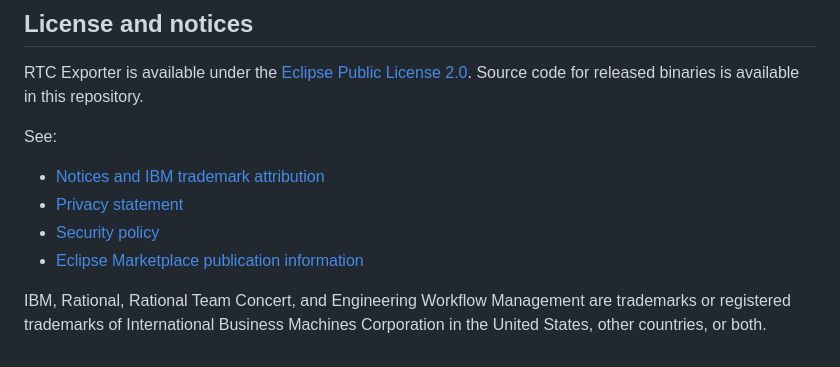
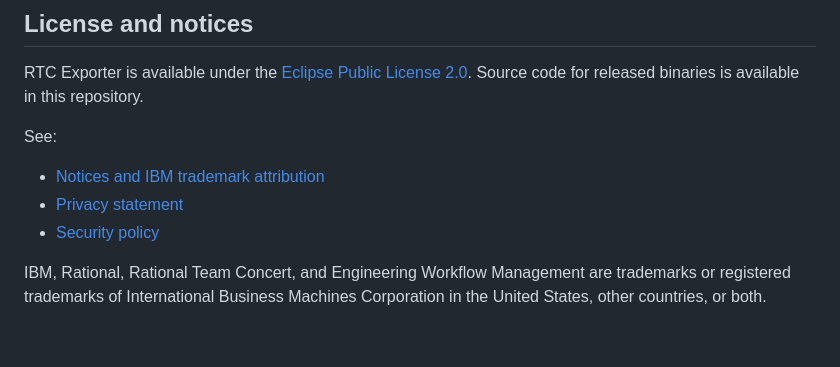
Before and after one commit to Ares16x16/rtc-exporter, a Markdown page: README.md, the part around the change. GitHub-like rendering.

Commit message:
docs: remove marketplace publication notes

```diff
--- a/README.md
+++ b/README.md
@@ -166,7 +166,6 @@ See:
 - [Notices and IBM trademark attribution](NOTICE.md)
 - [Privacy statement](PRIVACY.md)
 - [Security policy](SECURITY.md)
-- [Eclipse Marketplace publication information](eclipse-plugin/MARKETPLACE.md)
 
 IBM, Rational, Rational Team Concert, and Engineering Workflow Management are
 trademarks or registered trademarks of International Business Machines
```
Also changed, not shown: eclipse-plugin/MARKETPLACE.md (deleted, +0 -77 lines), eclipse-plugin/README.md (+0 -2 lines).
